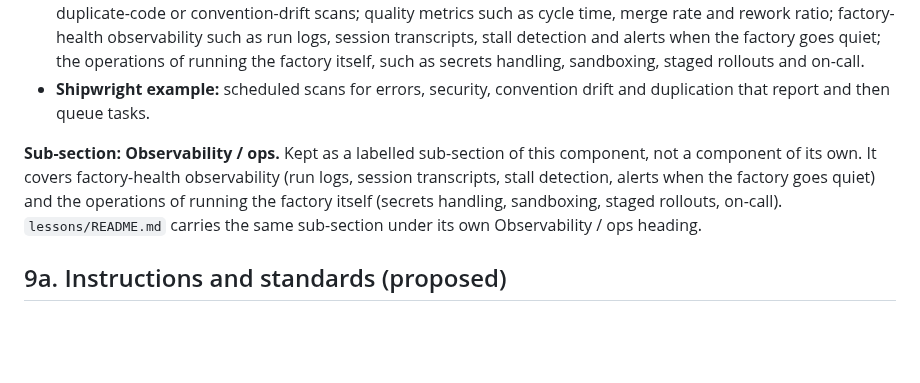
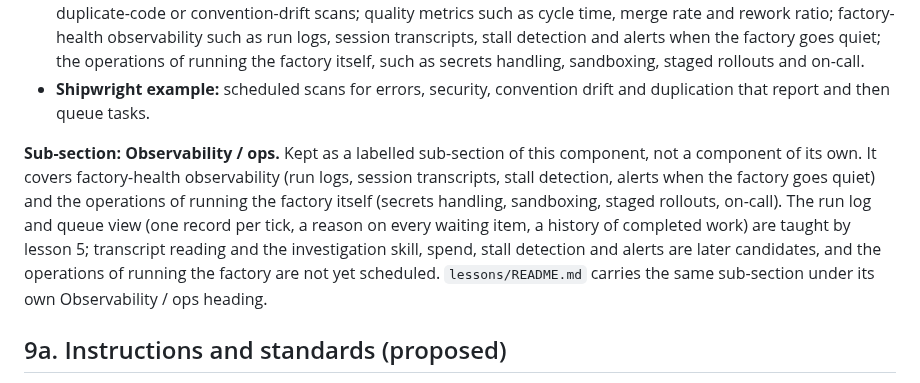
Before and after one commit to app-vitals/how-to-factory, a Markdown page: docs/components.md, the part around the change. Drawn GitHub-style; blank space fills up the shorter version.

```diff
--- a/docs/components.md
+++ b/docs/components.md
@@ -128,7 +128,7 @@ Entries marked **(proposed)** are candidate additions or splits that are not fin
 - **Range:** usage and spend dashboards; error-tracker triage that files tasks; dependency and security scans; duplicate-code or convention-drift scans; quality metrics such as cycle time, merge rate and rework ratio; factory-health observability such as run logs, session transcripts, stall detection and alerts when the factory goes quiet; the operations of running the factory itself, such as secrets handling, sandboxing, staged rollouts and on-call.
 - **Shipwright example:** scheduled scans for errors, security, convention drift and duplication that report and then queue tasks.
 
-**Sub-section: Observability / ops.** Kept as a labelled sub-section of this component, not a component of its own. It covers factory-health observability (run logs, session transcripts, stall detection, alerts when the factory goes quiet) and the operations of running the factory itself (secrets handling, sandboxing, staged rollouts, on-call). `lessons/README.md` carries the same sub-section under its own Observability / ops heading.
+**Sub-section: Observability / ops.** Kept as a labelled sub-section of this component, not a component of its own. It covers factory-health observability (run logs, session transcripts, stall detection, alerts when the factory goes quiet) and the operations of running the factory itself (secrets handling, sandboxing, staged rollouts, on-call). The run log and queue view (one record per tick, a reason on every waiting item, a history of completed work) are taught by lesson 5; transcript reading and the investigation skill, spend, stall detection and alerts are later candidates, and the operations of running the factory are not yet scheduled. `lessons/README.md` carries the same sub-section under its own Observability / ops heading.
 
 ## 9a. Instructions and standards (proposed)
 
```
Also changed, not shown: lessons/README.md (+11 -5 lines).
